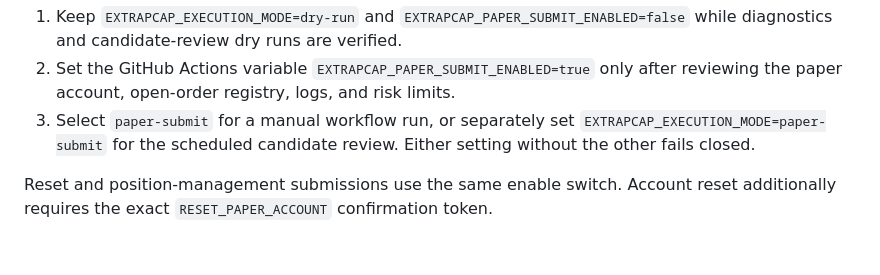
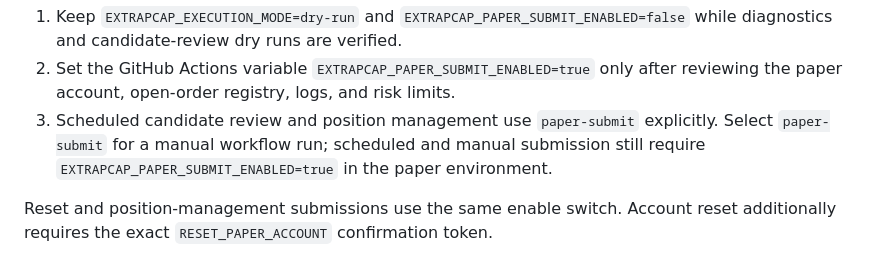
Before and after one commit to thedatadavis/extrapcap, a Markdown page: docs/operations/secrets.md, the part around the change. Rendered like a GitHub page.

```diff
--- a/docs/operations/secrets.md
+++ b/docs/operations/secrets.md
@@ -37,6 +37,6 @@ Turning on paper submission is deliberately two-step:
 
 1. Keep `EXTRAPCAP_EXECUTION_MODE=dry-run` and `EXTRAPCAP_PAPER_SUBMIT_ENABLED=false` while diagnostics and candidate-review dry runs are verified.
 2. Set the GitHub Actions variable `EXTRAPCAP_PAPER_SUBMIT_ENABLED=true` only after reviewing the paper account, open-order registry, logs, and risk limits.
-3. Select `paper-submit` for a manual workflow run, or separately set `EXTRAPCAP_EXECUTION_MODE=paper-submit` for the scheduled candidate review. Either setting without the other fails closed.
+3. Scheduled candidate review and position management use `paper-submit` explicitly. Select `paper-submit` for a manual workflow run; scheduled and manual submission still require `EXTRAPCAP_PAPER_SUBMIT_ENABLED=true` in the paper environment.
 
 Reset and position-management submissions use the same enable switch. Account reset additionally requires the exact `RESET_PAPER_ACCOUNT` confirmation token.
```
Also changed, not shown: README.md (+1 -1 lines).
